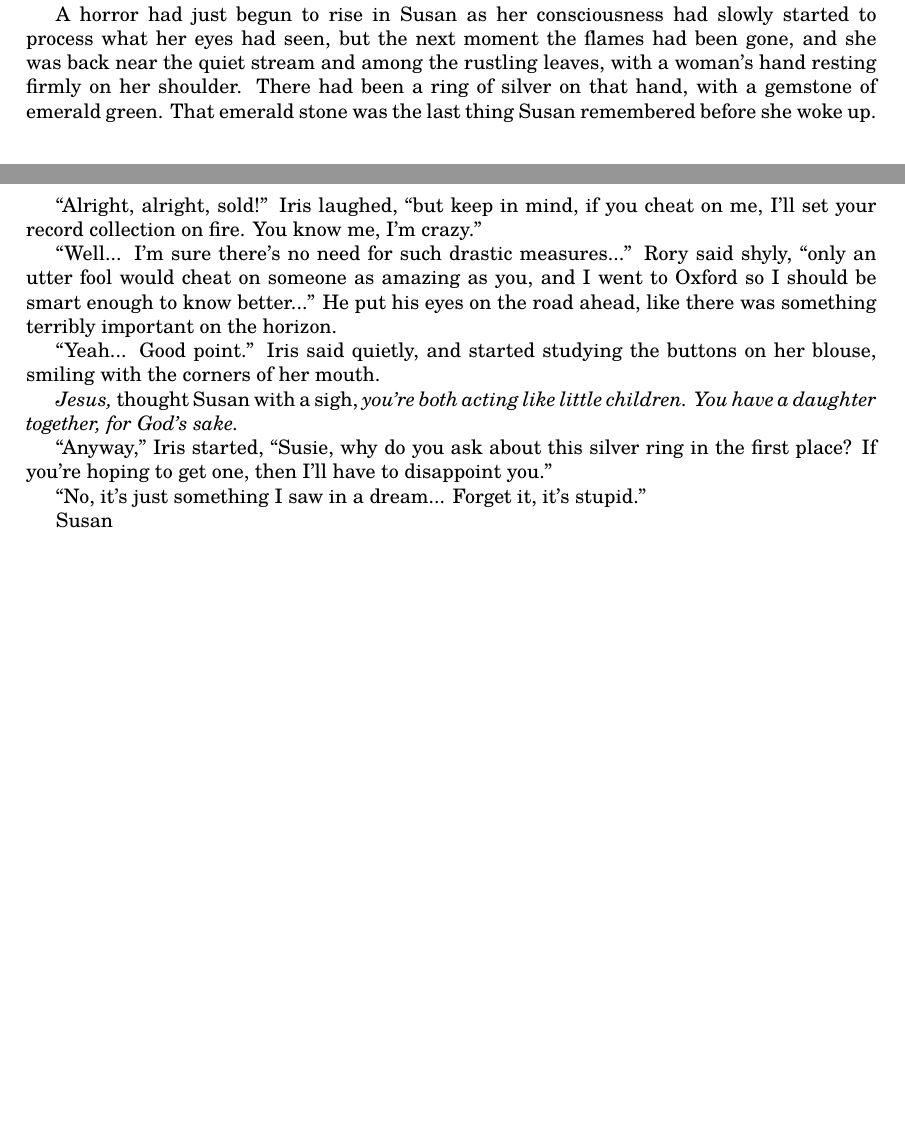
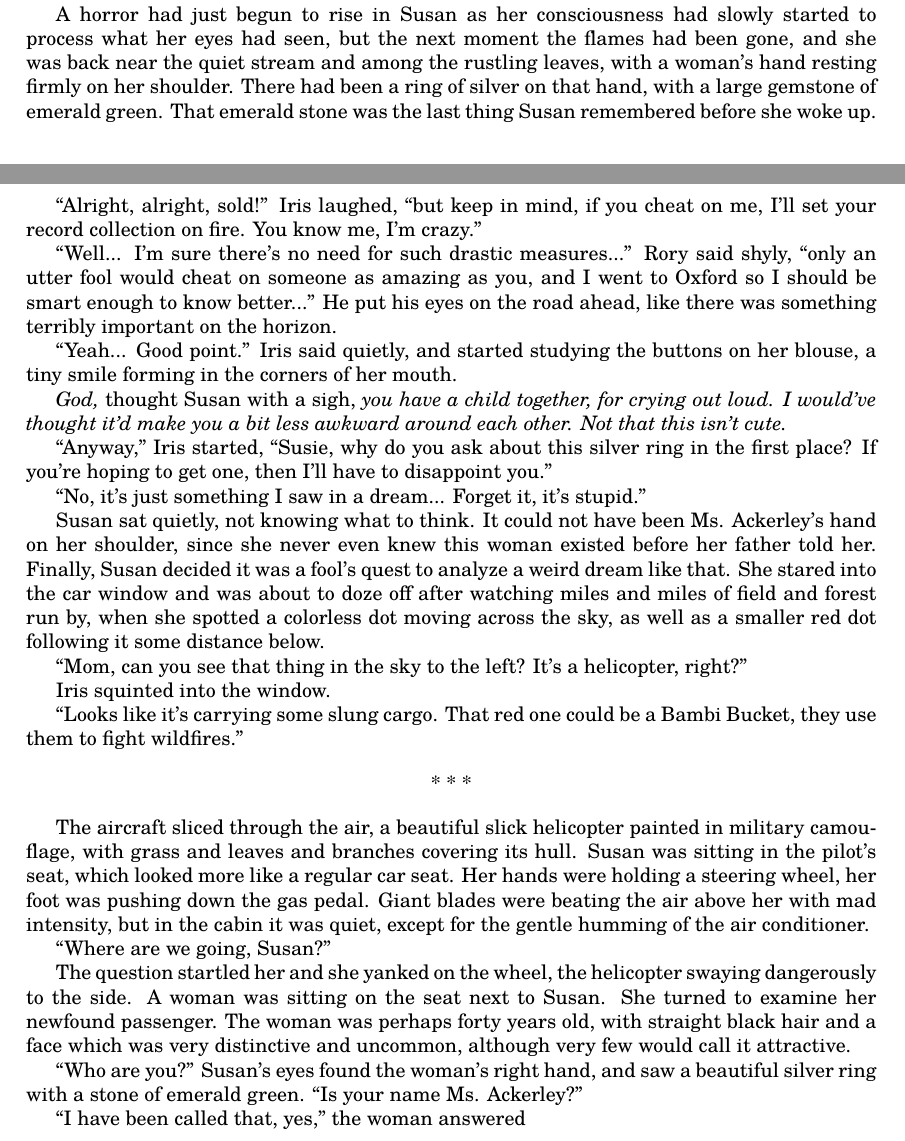
Before and after one commit to thornoar/writing, a LaTeX book (dreamcatcher/main.tex): two parts of pages 6 and 7 of 7, joined at a grey line, cut so that both start at the same text, the shorter picture padded with empty space. Compiled offline with pdfLaTeX.

Commit message:
07 Nov 2026 (Sat): 01:09

```diff
--- a/dreamcatcher/main.tex
+++ b/dreamcatcher/main.tex
@@ -200,7 +200,7 @@ She'd seen the butterflies ignite and turn to ash in the air.
 The reflections of burning trees in the water stream made it look like a river of molten lava.
 She'd seen her friends writhing in the flames, their blood boiling and their eyes bursting from the heat.
 
-A horror had just begun to rise in Susan as her consciousness had slowly started to process what her eyes had seen, but the next moment the flames had been gone, and she was back near the quiet stream and among the rustling leaves, with a woman's hand resting firmly on her shoulder. There had been a ring of silver on that hand, with a gemstone of emerald green. That emerald stone was the last thing Susan remembered before she woke up.\\
+A horror had just begun to rise in Susan as her consciousness had slowly started to process what her eyes had seen, but the next moment the flames had been gone, and she was back near the quiet stream and among the rustling leaves, with a woman's hand resting firmly on her shoulder. There had been a ring of silver on that hand, with a large gemstone of emerald green. That emerald stone was the last thing Susan remembered before she woke up.\\
 
 \sep
 
@@ -229,23 +229,41 @@ Rory said shyly,
 He put his eyes on the road ahead, like there was something terribly important on the horizon.
 
 ``Yeah... Good point.''
-Iris said quietly, and started studying the buttons on her blouse, smiling with the corners of her mouth.
+Iris said quietly, and started studying the buttons on her blouse, a tiny smile forming in the corners of her mouth.
 
-\emph{Jesus,} thought Susan with a sigh, \emph{you're both acting like little children. You have a daughter together, for God's sake.}
+\emph{God,} thought Susan with a sigh, \emph{you have a child together, for crying out loud. I would've thought it'd make you a bit less awkward around each other. Not that this isn't cute.}
 
 ``Anyway,'' Iris started, ``Susie, why do you ask about this silver ring in the first place? If you're hoping to get one, then I'll have to disappoint you.''
 
 ``No, it's just something I saw in a dream... Forget it, it's stupid.''
 
-Susan
+Susan sat quietly, not knowing what to think.
+It could not have been Ms. Ackerley's hand on her shoulder, since she never even knew this woman existed before her father told her.
+Finally, Susan decided it was a fool's quest to analyze a weird dream like that. She stared into the car window and was about to doze off after watching miles and miles of field and forest run by, when she spotted a colorless dot moving across the sky, as well as a smaller red dot following it some distance below.
 
-% He had short black hair, a hairless chin, small ears and an awkward nose below a pair of grey eyes that radiated curiosity and intelligence.
-%
-% Unlike her father, Susan's mother Iris had always been strict, although Susan was now old enough to understand that to be a loving parent is to be a strict one.
-% Iris had a rich flow of curly brown hair about her sharp face, matching her hazel eyes which gazed with ferocity and intent from under her prominent brows.
-% Susan was sure it must have taken all of Rory's bravery to approach his wife-to-be in college, beautiful but intense as she was.\\
+``Mom, can you see that thing in the sky to the left? It's a helicopter, right?''
 
-% Susan had her mother's hazel eyes, with less of Iris's intensity and more of Rory's innocent curiosity.
-% Her brows were furrowed as she sat in the back seat of the car, as Susan was deep in thought.
+Iris squinted into the window.
+
+``Looks like it's carrying some slung cargo. That red one could be a Bambi Bucket, they use them to fight wildfires.''
+
+\sep
+
+The aircraft sliced through the air, a beautiful slick helicopter painted in military camouflage, with grass and leaves and branches covering its hull.
+Susan was sitting in the pilot's seat, which looked more like a regular car seat.
+Her hands were holding a steering wheel, her foot was pushing down the gas pedal.
+% Susan's movements were confident, and her mind was fully convinced that this was, in fact, what a pilot's cabin looked like from the inside.
+Giant blades were beating the air above her with mad intensity, but in the cabin it was quiet, except for the gentle humming of the air conditioner.
+
+``Where are we going, Susan?''
+
+The question startled her and she yanked on the wheel, the helicopter swaying dangerously to the side.
+A woman was sitting on the seat next to Susan.
+She turned to examine her newfound passenger.
+The woman was perhaps forty years old, with straight black hair and a face which was very distinctive and uncommon, although very few would call it attractive.
+
+``Who are you?'' Susan's eyes found the woman's right hand, and saw a beautiful silver ring with a stone of emerald green. ``Is your name Ms. Ackerley?''
+
+``I have been called that, yes,'' the woman answered
 
 \end{document}
```
Also changed, not shown: dreamcatcher/main.pdf, 4 other files.
